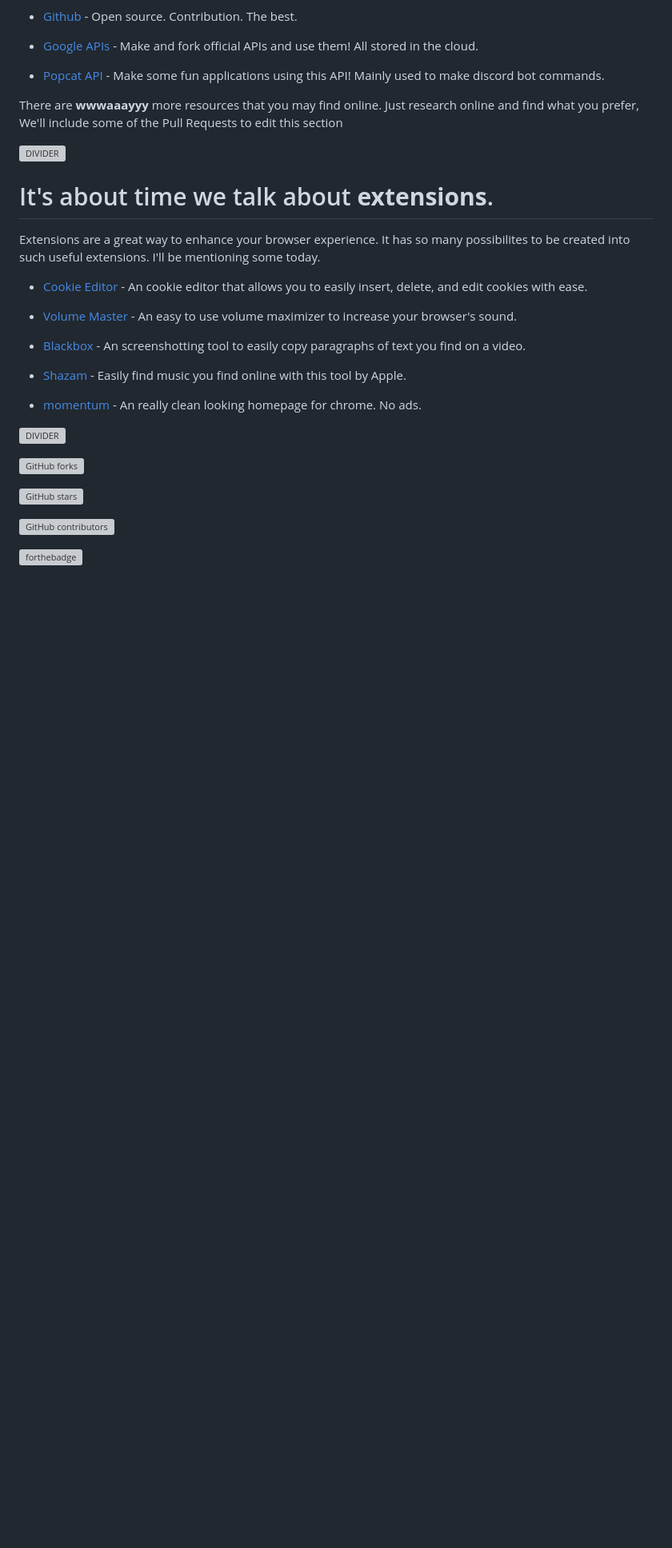
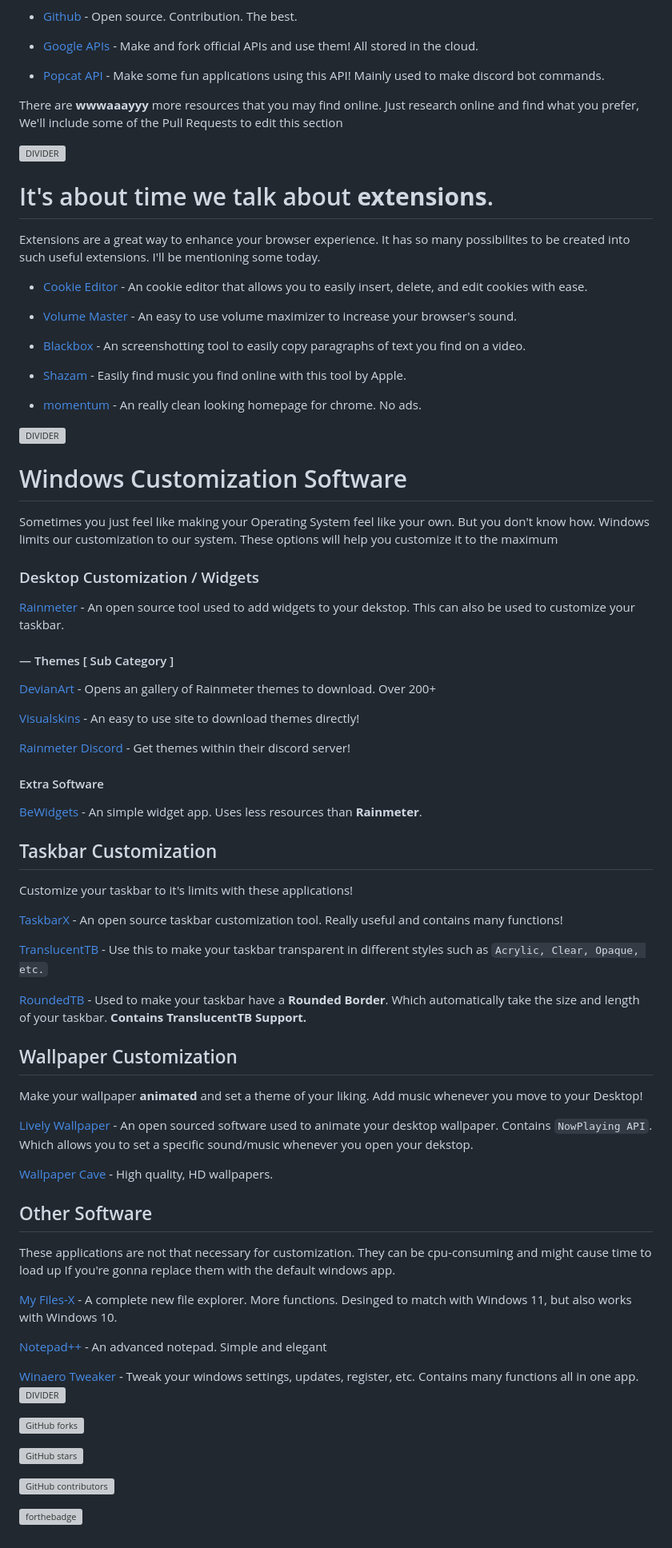
Before and after one commit to LeonFinnaCrazy/simplistic.sites, a Markdown page: README.md, the part around one of its changes. Shown at 80% size. GitHub-like rendering; blank space fills up the shorter version; grey boxes are pictures that could not be loaded.

```diff
--- a/README.md
+++ b/README.md
@@ -111,6 +108,51 @@ Extensions are a great way to enhance your browser experience. It has so many po
 
 ![DIVIDER](https://u.cubeupload.com/LeonFinnaCrazy/divider36058.png)
 
+# Windows Customization Software
+Sometimes you just feel like making your Operating System feel like your own. But you don't know how. Windows limits our customization to our system. These options will help you customize it to the maximum
+
+### Desktop Customization / Widgets
+
+[Rainmeter](https://www.rainmeter.net/) - An open source tool used to add widgets to your dekstop. This can also be used to customize your taskbar.
+
+#### — Themes [ Sub Category ]
+[DevianArt](https://www.deviantart.com/rainmeter/gallery/23941137/skins) - Opens an gallery of Rainmeter themes to download. Over 200+
+
+[Visualskins](https://visualskins.com/) - An easy to use site to download themes directly!
+
+[Rainmeter Discord](https://discord.com/invite/rainmeter) - Get themes within their discord server!
+
+#### Extra Software
+
+[BeWidgets](https://apps.microsoft.com/store/detail/bewidgets/9NQ07FG50H2Q?hl=en-us&gl=us) - An simple widget app. Uses less resources than **Rainmeter**.
+
+[]()
+
+## Taskbar Customization
+Customize your taskbar to it's limits with these applications!
+
+[TaskbarX](https://github.com/ChrisAnd1998/TaskbarX/releases) - An open source taskbar customization tool. Really useful and contains many functions!
+
+[TranslucentTB](https://github.com/TranslucentTB/TranslucentTB/releases/) - Use this to make your taskbar transparent in different styles such as `Acrylic, Clear, Opaque, etc.`
+
+[RoundedTB](https://github.com/torchgm/RoundedTB/releases/) - Used to make your taskbar have a **Rounded Border**. Which automatically take the size and length of your taskbar. **Contains TranslucentTB Support.**
+
+## Wallpaper Customization
+Make your wallpaper **animated** and set a theme of your liking. Add music whenever you move to your Desktop!
+
+[Lively Wallpaper](https://www.rocksdanister.com/lively/) - An open sourced software used to animate your desktop wallpaper. Contains `NowPlaying API`. Which allows you to set a specific sound/music whenever you open your dekstop.
+
+[Wallpaper Cave](https://wallpapercave.com/) - High quality, HD wallpapers.
+
+## Other Software
+These applications are not that necessary for customization. They can be cpu-consuming and might cause time to load up If you're gonna replace them with the default windows app.
+
+[My Files-X](https://apps.microsoft.com/store/detail/my-filesx-free/9PMR0WKVHJFB) - A complete new file explorer. More functions. Desinged to match with Windows 11, but also works with Windows 10.
+
+[Notepad++](https://notepad-plus-plus.org/downloads/) - An advanced notepad. Simple and elegant
+
+[Winaero Tweaker](https://winaero.com/downloads/winaerotweaker.zip) - Tweak your windows settings, updates, register, etc. Contains many functions all in one app.![DIVIDER](https://u.cubeupload.com/LeonFinnaCrazy/divider36058.png)
+
 [![GitHub forks](https://badgen.net/github/forks/Naereen/Strapdown.js/)](https://GitHub.com/Naereen/StrapDown.js/network/)
 
 [![GitHub stars](https://badgen.net/github/stars/LeonFinnaCrazy/simplistic.sites)](https://badgen.net/github/stars/LeonFinnaCrazy/simplistic.sites)
```
Also changed, not shown: other parts of README.md (+8 -11 lines).
